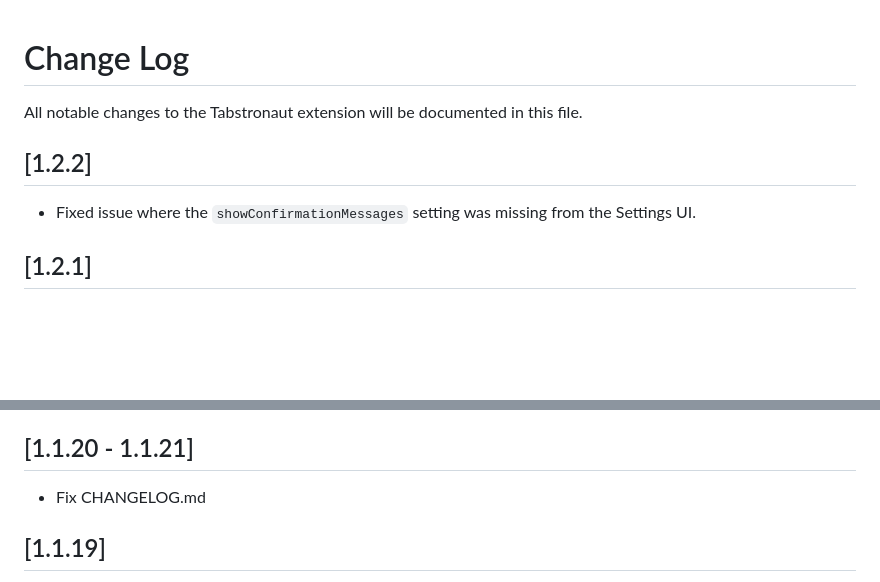
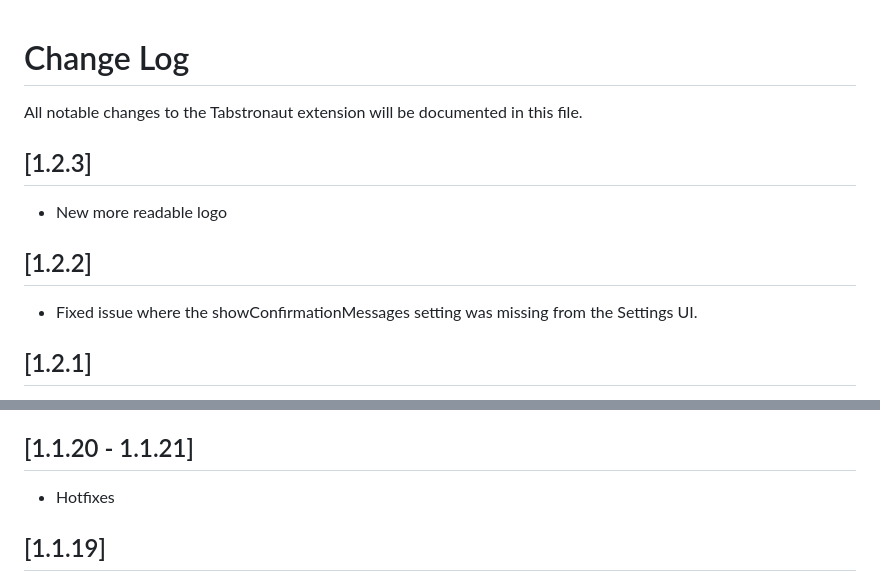
Before and after one commit to jhhtaylor/tabstronaut, a Markdown page: extension/CHANGELOG.md, 2 parts joined by grey strips. Drawn GitHub-style; blank space fills up the shorter version.

Commit message:
update: replace Tabstronaut logo with new design

```diff
--- a/extension/CHANGELOG.md
+++ b/extension/CHANGELOG.md
@@ -2,9 +2,12 @@
 
 All notable changes to the Tabstronaut extension will be documented in this file.
 
+## [1.2.3]
+- New more readable logo
+
 ## [1.2.2]
 
-- Fixed issue where the `showConfirmationMessages` setting was missing from the Settings UI.
+- Fixed issue where the showConfirmationMessages setting was missing from the Settings UI.
 
 ## [1.2.1]
 
@@ -25,7 +28,7 @@ All notable changes to the Tabstronaut extension will be documented in this file
 - General UX improvements and polish.
 
 ## [1.1.20 - 1.1.21]
-- Fix CHANGELOG.md
+- Hotfixes
 
 ## [1.1.19]
 
```
Also changed, not shown: extension/media/Tabstronaut.png, 2 other files.
